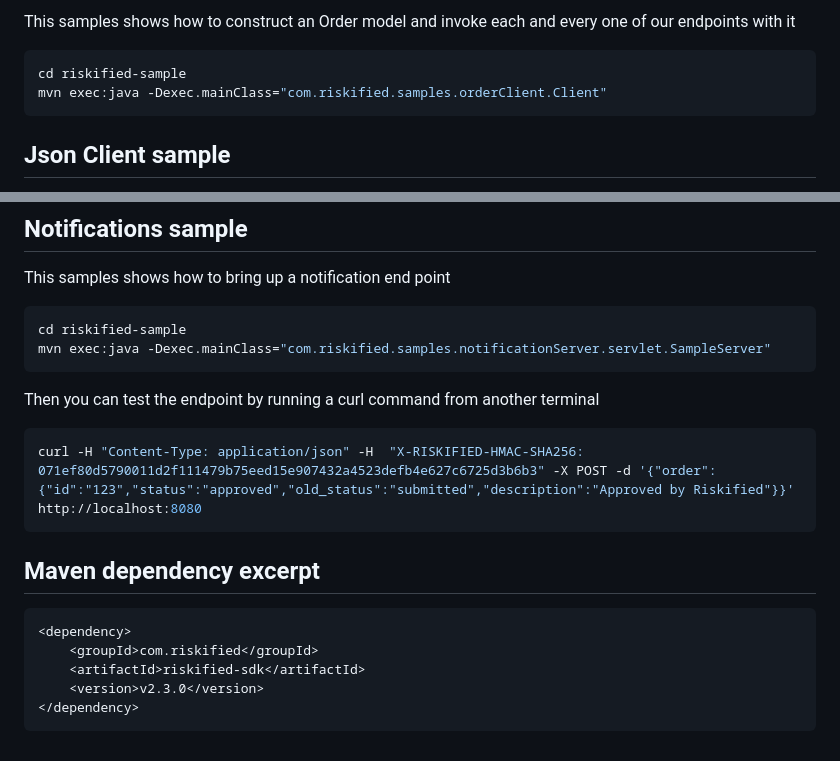
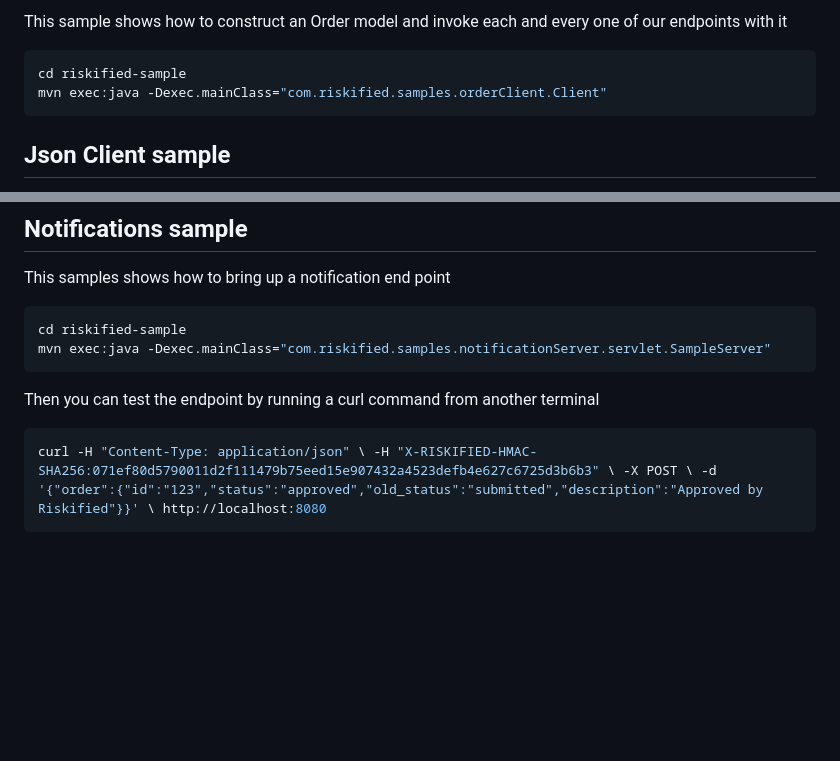
Before and after one commit to Riskified/java_sdk, a Markdown page: README.md, 2 parts joined by grey strips. GitHub-like rendering; blank space fills up the shorter version.

````diff
--- a/README.md
+++ b/README.md
@@ -69,5 +81,6 @@ Client sample
 
-This samples shows how to construct an Order model and invoke each and every one of our endpoints with it
+
+This sample shows how to construct an Order model and invoke each and every one of our endpoints with it
 
 ```shell
 cd riskified-sample
@@ -94,16 +107,6 @@ mvn exec:java -Dexec.mainClass="com.riskified.samples.notificationServer.servlet
 
 Then you can test the endpoint by running a curl command from another terminal
 
-```sh
-curl -H "Content-Type: application/json" -H  "X-RISKIFIED-HMAC-SHA256: 071ef80d5790011d2f111479b75eed15e907432a4523defb4e627c6725d3b6b3" -X POST -d '{"order":{"id":"123","status":"approved","old_status":"submitted","description":"Approved by Riskified"}}' http://localhost:8080
+```bash
+curl -H "Content-Type: application/json" \ -H "X-RISKIFIED-HMAC-SHA256:071ef80d5790011d2f111479b75eed15e907432a4523defb4e627c6725d3b6b3" \ -X POST \ -d '{"order":{"id":"123","status":"approved","old_status":"submitted","description":"Approved by Riskified"}}' \ http://localhost:8080
 ```
-
-## Maven dependency excerpt
-
-```xml
-<dependency>
-    <groupId>com.riskified</groupId>
-    <artifactId>riskified-sdk</artifactId>
-    <version>v2.3.0</version>
-</dependency>
-```
````
Also changed, not shown: other parts of README.md (+48 -36 lines).
